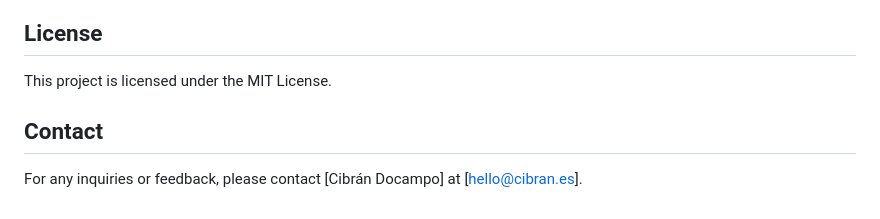
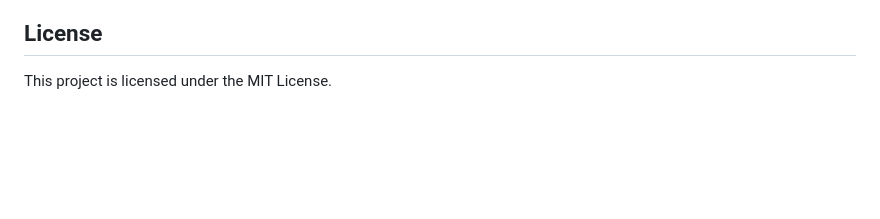
Before and after one commit to cibrandocampo/carbwise, a Markdown page: README.md, the part around the change. GitHub-like rendering; blank space fills up the shorter version.

Commit message:
docs (readme): update readme

```diff
--- a/README.md
+++ b/README.md
@@ -217,7 +217,3 @@ docker run -d -p 8080:80 --name carbwise cibrandocampo/carbwise:latest
 ## License
 
 This project is licensed under the MIT License.
-
-## Contact
-
-For any inquiries or feedback, please contact [Cibrán Docampo] at [hello@cibran.es].
```
